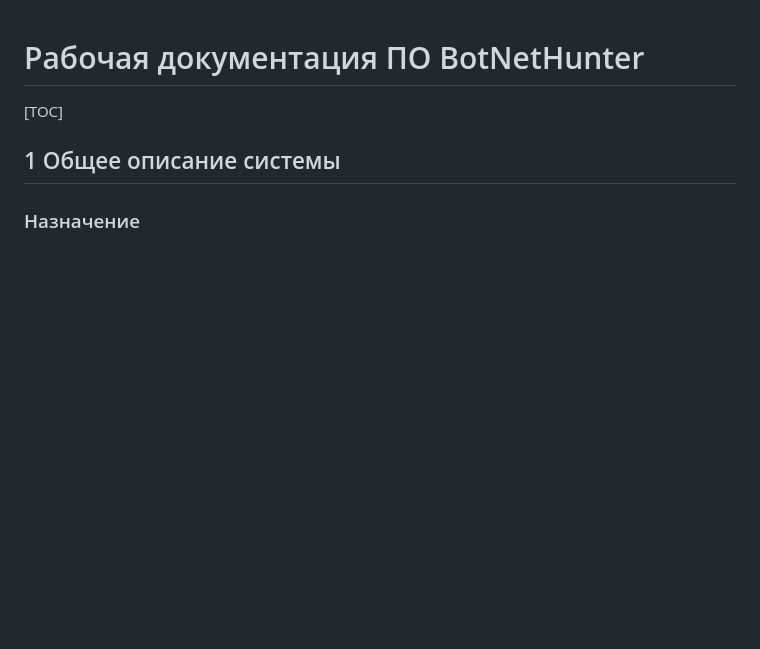
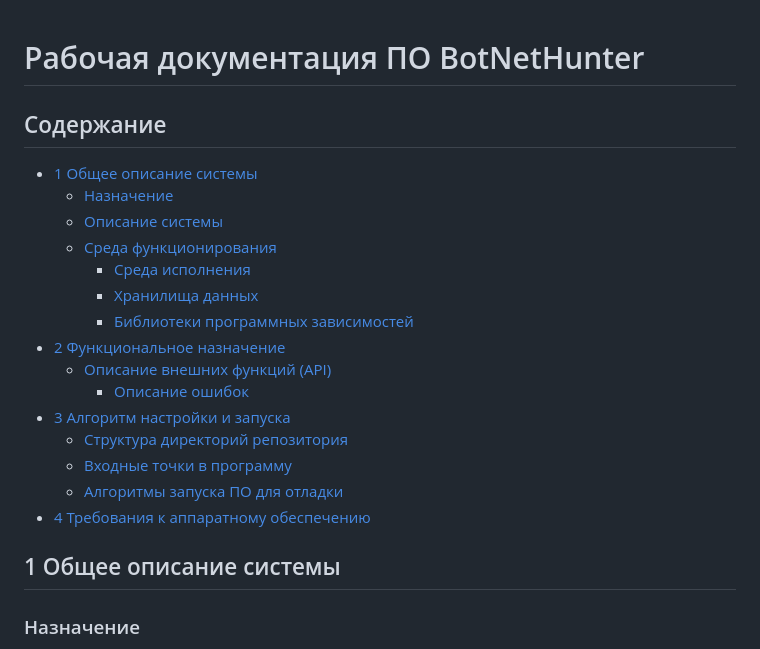
Before and after one commit to Araphik/BotNetHunter, a Markdown page: README.md, the part around the change. GitHub-like rendering; blank space fills up the shorter version.

Commit message:
Add Menu in README.md

```diff
--- a/README.md
+++ b/README.md
@@ -1,6 +1,22 @@
 # Рабочая документация ПО BotNetHunter
 
-[TOC]
+## Содержание
+
+- [1 Общее описание системы](#1-общее-описание-системы)
+  - [Назначение](#назначение)
+  - [Описание системы](#описание-системы)
+  - [Среда функционирования](#среда-функционирования)
+    - [Среда исполнения](#среда-исполнения)
+    - [Хранилища данных](#хранилища-данных)
+    - [Библиотеки программных зависимостей](#библиотеки-программных-зависимостей)
+- [2 Функциональное назначение](#2-функциональное-назначение)
+  - [Описание внешних функций (API)](#описание-внешних-функций-api)
+    - [Описание ошибок](#описание-ошибок)
+- [3 Алгоритм настройки и запуска](#3-алгоритм-настройки-и-запуска)
+  - [Структура директорий репозитория](#структура-директорий-репозитория)
+  - [Входные точки в программу](#входные-точки-в-программу)
+  - [Алгоритмы запуска ПО для отладки](#алгоритмы-запуска-по-для-отладки)
+- [4 Требования к аппаратному обеспечению](#4-требования-к-аппаратному-обеспечению)
 
 ## 1 Общее описание системы
 
```
